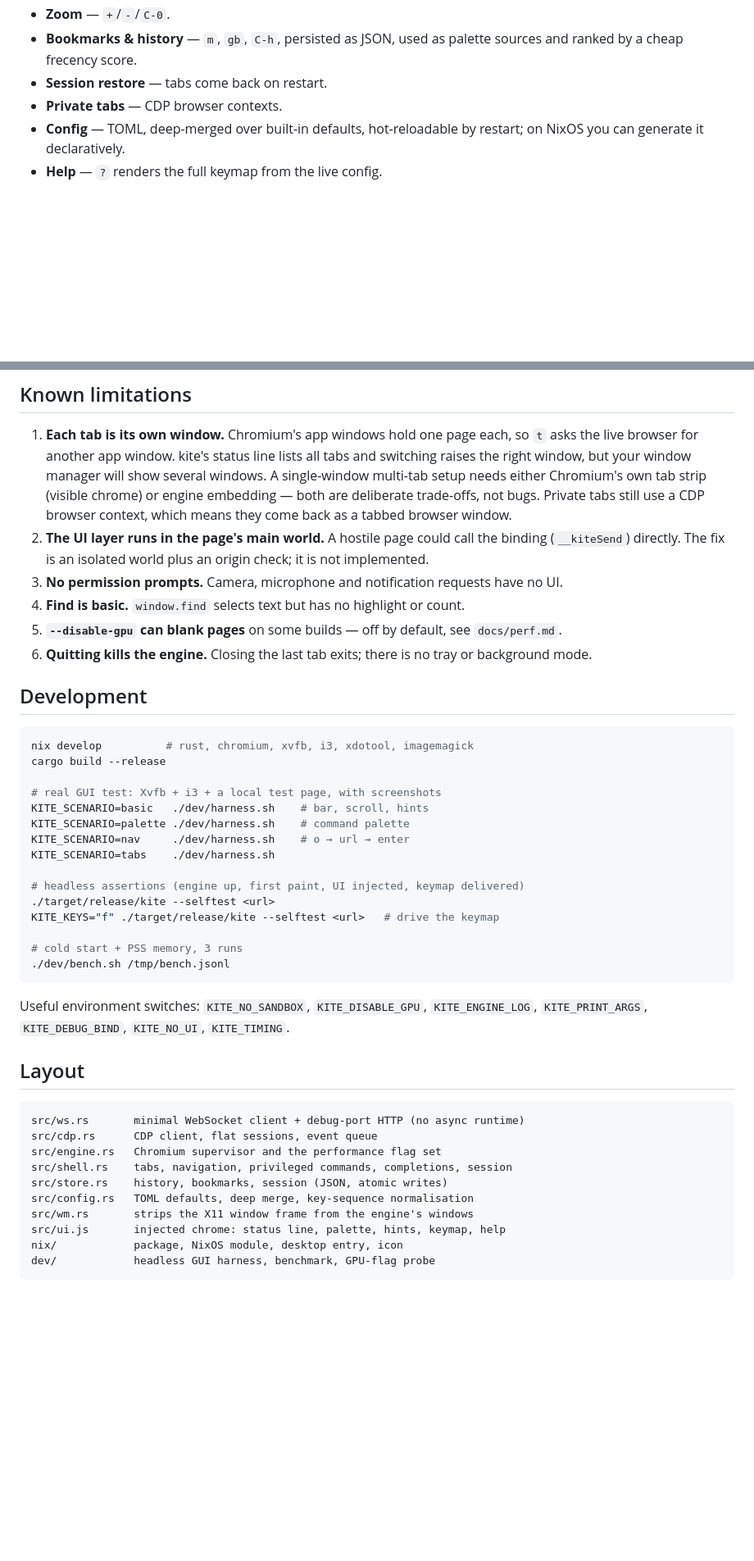
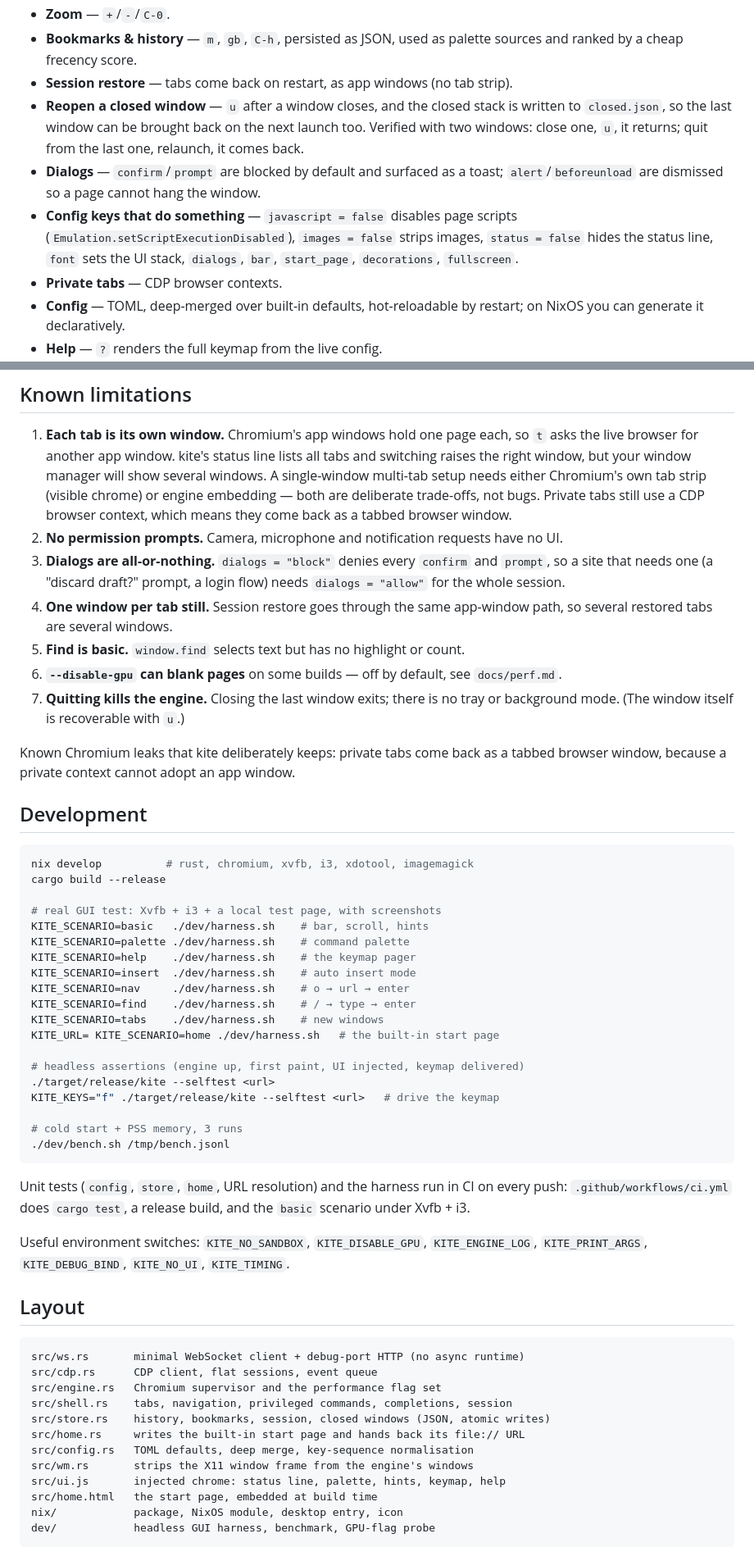
Before and after one commit to dbeley/kite-browser, a Markdown page: README.md, 2 parts joined by grey strips. Shown at 82% size. GitHub-like rendering; blank space fills up the shorter version.

Commit message:
docs: describe the isolated world, dialog policy and start page
README: the UI layer runs in an isolated world (and why that closes the
"main world" limitation), the dialog policy, the keys that were dead and
now work, the built-in `kite:home` start page with a screenshot, closed
window restore, the CI job, and an updated limitations list.

````diff
--- a/README.md
+++ b/README.md
@@ -120,7 +150,17 @@ Checked by driving a real Chromium under a real X server (`dev/harness.sh`):
 - **Zoom** — `+`/`-`/`C-0`.
 - **Bookmarks & history** — `m`, `gb`, `C-h`, persisted as JSON, used as palette
   sources and ranked by a cheap frecency score.
-- **Session restore** — tabs come back on restart.
+- **Session restore** — tabs come back on restart, as app windows (no tab strip).
+- **Reopen a closed window** — `u` after a window closes, and the closed stack is
+  written to `closed.json`, so the last window can be brought back on the next
+  launch too. Verified with two windows: close one, `u`, it returns; quit from
+  the last one, relaunch, it comes back.
+- **Dialogs** — `confirm`/`prompt` are blocked by default and surfaced as a
+  toast; `alert`/`beforeunload` are dismissed so a page cannot hang the window.
+- **Config keys that do something** — `javascript = false` disables page scripts
+  (`Emulation.setScriptExecutionDisabled`), `images = false` strips images,
+  `status = false` hides the status line, `font` sets the UI stack, `dialogs`,
+  `bar`, `start_page`, `decorations`, `fullscreen`.
 - **Private tabs** — CDP browser contexts.
 - **Config** — TOML, deep-merged over built-in defaults, hot-reloadable by
   restart; on NixOS you can generate it declaratively.
@@ -264,16 +304,21 @@ afternoon.
    tab strip (visible chrome) or engine embedding — both are deliberate
    trade-offs, not bugs. Private tabs still use a CDP browser context, which
    means they come back as a tabbed browser window.
-2. **The UI layer runs in the page's main world.** A hostile page could call the
-   binding (`__kiteSend`) directly. The fix is an isolated world plus an origin
-   check; it is not implemented.
-3. **No permission prompts.** Camera, microphone and notification requests have
+2. **No permission prompts.** Camera, microphone and notification requests have
    no UI.
-4. **Find is basic.** `window.find` selects text but has no highlight or count.
-5. **`--disable-gpu` can blank pages** on some builds — off by default, see
+3. **Dialogs are all-or-nothing.** `dialogs = "block"` denies every `confirm`
+   and `prompt`, so a site that needs one (a "discard draft?" prompt, a login
+   flow) needs `dialogs = "allow"` for the whole session.
+4. **One window per tab still.** Session restore goes through the same
+   app-window path, so several restored tabs are several windows.
+5. **Find is basic.** `window.find` selects text but has no highlight or count.
+6. **`--disable-gpu` can blank pages** on some builds — off by default, see
    `docs/perf.md`.
-6. **Quitting kills the engine.** Closing the last tab exits; there is no tray or
-   background mode.
+7. **Quitting kills the engine.** Closing the last window exits; there is no tray
+   or background mode. (The window itself is recoverable with `u`.)
+
+Known Chromium leaks that kite deliberately keeps: private tabs come back as a
+tabbed browser window, because a private context cannot adopt an app window.
 
 ## Development
 
@@ -284,8 +329,12 @@ cargo build --release
 # real GUI test: Xvfb + i3 + a local test page, with screenshots
 KITE_SCENARIO=basic   ./dev/harness.sh    # bar, scroll, hints
 KITE_SCENARIO=palette ./dev/harness.sh    # command palette
+KITE_SCENARIO=help    ./dev/harness.sh    # the keymap pager
+KITE_SCENARIO=insert  ./dev/harness.sh    # auto insert mode
 KITE_SCENARIO=nav     ./dev/harness.sh    # o → url → enter
-KITE_SCENARIO=tabs    ./dev/harness.sh
+KITE_SCENARIO=find    ./dev/harness.sh    # / → type → enter
+KITE_SCENARIO=tabs    ./dev/harness.sh    # new windows
+KITE_URL= KITE_SCENARIO=home ./dev/harness.sh   # the built-in start page
 
 # headless assertions (engine up, first paint, UI injected, keymap delivered)
 ./target/release/kite --selftest <url>
@@ -294,6 +343,10 @@ KITE_KEYS="f" ./target/release/kite --selftest <url>   # drive the keymap
 # cold start + PSS memory, 3 runs
 ./dev/bench.sh /tmp/bench.jsonl
 ```
+
+Unit tests (`config`, `store`, `home`, URL resolution) and the harness run in CI
+on every push: `.github/workflows/ci.yml` does `cargo test`, a release build, and
+the `basic` scenario under Xvfb + i3.
 
 Useful environment switches: `KITE_NO_SANDBOX`, `KITE_DISABLE_GPU`,
 `KITE_ENGINE_LOG`, `KITE_PRINT_ARGS`, `KITE_DEBUG_BIND`,
@@ -306,10 +359,12 @@ src/ws.rs       minimal WebSocket client + debug-port HTTP (no async runtime)
 src/cdp.rs      CDP client, flat sessions, event queue
 src/engine.rs   Chromium supervisor and the performance flag set
 src/shell.rs    tabs, navigation, privileged commands, completions, session
-src/store.rs    history, bookmarks, session (JSON, atomic writes)
+src/store.rs    history, bookmarks, session, closed windows (JSON, atomic writes)
+src/home.rs     writes the built-in start page and hands back its file:// URL
 src/config.rs   TOML defaults, deep merge, key-sequence normalisation
 src/wm.rs       strips the X11 window frame from the engine's windows
 src/ui.js       injected chrome: status line, palette, hints, keymap, help
+src/home.html   the start page, embedded at build time
 nix/            package, NixOS module, desktop entry, icon
 dev/            headless GUI harness, benchmark, GPU-flag probe
 ```
````
Also changed, not shown: other parts of README.md (+31 -1 lines), docs/img/home.png (added).
